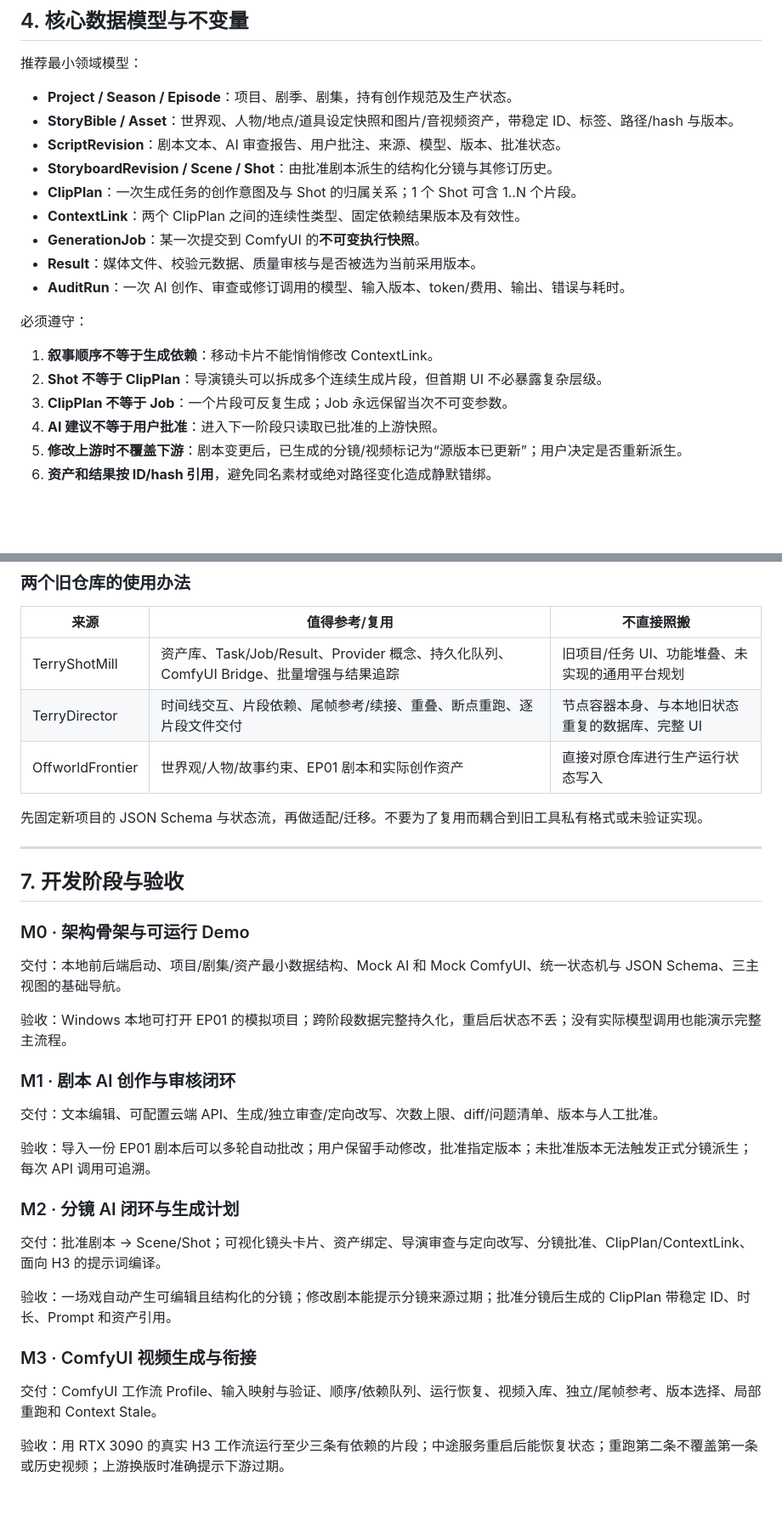
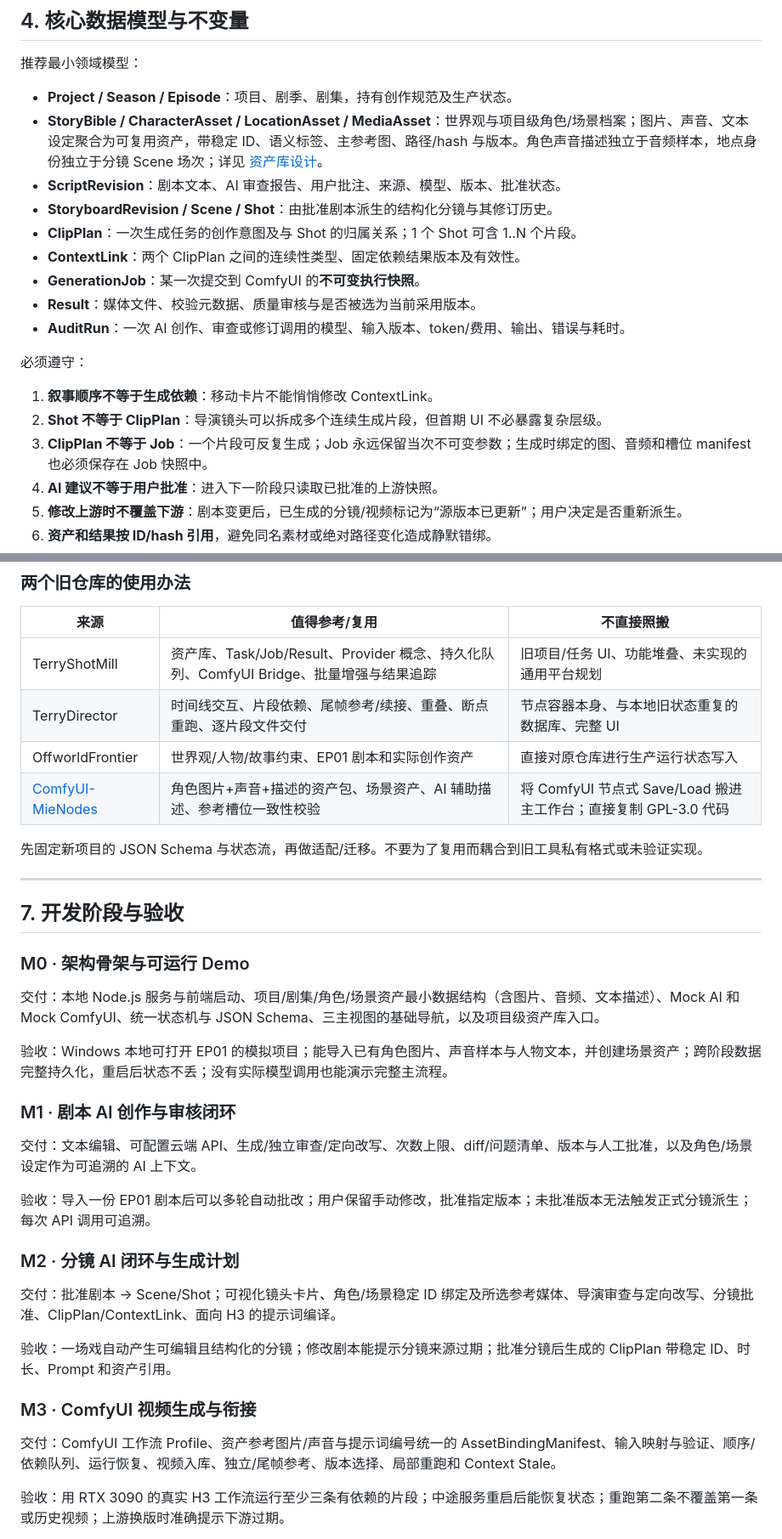
Before and after one commit to terry-xu-2077/TerrySeriesStudio, a Markdown page: docs/PLAN.md, 2 parts joined by grey strips. Shown at 85% size. Rendered like a GitHub page; blank space fills up the shorter version.

Commit message:
docs: integrate character and scene asset library into production plan

```diff
--- a/docs/PLAN.md
+++ b/docs/PLAN.md
@@ -115,7 +115,7 @@ NLE 多轨剪辑、裁切排版、转场、字幕轨、调色、混音、自动
 推荐最小领域模型：
 
 - **Project / Season / Episode**：项目、剧季、剧集，持有创作规范及生产状态。
-- **StoryBible / Asset**：世界观、人物/地点/道具设定快照和图片/音视频资产，带稳定 ID、标签、路径/hash 与版本。
+- **StoryBible / CharacterAsset / LocationAsset / MediaAsset**：世界观与项目级角色/场景档案；图片、声音、文本设定聚合为可复用资产，带稳定 ID、语义标签、主参考图、路径/hash 与版本。角色声音描述独立于音频样本，地点身份独立于分镜 Scene 场次；详见 [资产库设计](ASSET_LIBRARY.md)。
 - **ScriptRevision**：剧本文本、AI 审查报告、用户批注、来源、模型、版本、批准状态。
 - **StoryboardRevision / Scene / Shot**：由批准剧本派生的结构化分镜与其修订历史。
 - **ClipPlan**：一次生成任务的创作意图及与 Shot 的归属关系；1 个 Shot 可含 1..N 个片段。
@@ -128,7 +128,7 @@ NLE 多轨剪辑、裁切排版、转场、字幕轨、调色、混音、自动
 
 1. **叙事顺序不等于生成依赖**：移动卡片不能悄悄修改 ContextLink。
 2. **Shot 不等于 ClipPlan**：导演镜头可以拆成多个连续生成片段，但首期 UI 不必暴露复杂层级。
-3. **ClipPlan 不等于 Job**：一个片段可反复生成；Job 永远保留当次不可变参数。
+3. **ClipPlan 不等于 Job**：一个片段可反复生成；Job 永远保留当次不可变参数；生成时绑定的图、音频和槽位 manifest 也必须保存在 Job 快照中。
 4. **AI 建议不等于用户批准**：进入下一阶段只读取已批准的上游快照。
 5. **修改上游时不覆盖下游**：剧本变更后，已生成的分镜/视频标记为“源版本已更新”；用户决定是否重新派生。
 6. **资产和结果按 ID/hash 引用**，避免同名素材或绝对路径变化造成静默错绑。
@@ -196,6 +196,7 @@ Capability/Profile 负责声明模式及限制，不支持时在 UI 中禁用并
 | TerryShotMill | 资产库、Task/Job/Result、Provider 概念、持久化队列、ComfyUI Bridge、批量增强与结果追踪 | 旧项目/任务 UI、功能堆叠、未实现的通用平台规划 |
 | TerryDirector | 时间线交互、片段依赖、尾帧参考/续接、重叠、断点重跑、逐片段文件交付 | 节点容器本身、与本地旧状态重复的数据库、完整 UI |
 | OffworldFrontier | 世界观/人物/故事约束、EP01 剧本和实际创作资产 | 直接对原仓库进行生产运行状态写入 |
+| [ComfyUI-MieNodes](https://github.com/MieMieeeee/ComfyUI-MieNodes) | 角色图片+声音+描述的资产包、场景资产、AI 辅助描述、参考槽位一致性校验 | 将 ComfyUI 节点式 Save/Load 搬进主工作台；直接复制 GPL-3.0 代码 |
 
 先固定新项目的 JSON Schema 与状态流，再做适配/迁移。不要为了复用而耦合到旧工具私有格式或未验证实现。
 
@@ -205,25 +206,25 @@ Capability/Profile 负责声明模式及限制，不支持时在 UI 中禁用并
 
 ### M0 · 架构骨架与可运行 Demo
 
-交付：本地前后端启动、项目/剧集/资产最小数据结构、Mock AI 和 Mock ComfyUI、统一状态机与 JSON Schema、三主视图的基础导航。
+交付：本地 Node.js 服务与前端启动、项目/剧集/角色/场景资产最小数据结构（含图片、音频、文本描述）、Mock AI 和 Mock ComfyUI、统一状态机与 JSON Schema、三主视图的基础导航，以及项目级资产库入口。
 
-验收：Windows 本地可打开 EP01 的模拟项目；跨阶段数据完整持久化，重启后状态不丢；没有实际模型调用也能演示完整主流程。
+验收：Windows 本地可打开 EP01 的模拟项目；能导入已有角色图片、声音样本与人物文本，并创建场景资产；跨阶段数据完整持久化，重启后状态不丢；没有实际模型调用也能演示完整主流程。
 
 ### M1 · 剧本 AI 创作与审核闭环
 
-交付：文本编辑、可配置云端 API、生成/独立审查/定向改写、次数上限、diff/问题清单、版本与人工批准。
+交付：文本编辑、可配置云端 API、生成/独立审查/定向改写、次数上限、diff/问题清单、版本与人工批准，以及角色/场景设定作为可追溯的 AI 上下文。
 
 验收：导入一份 EP01 剧本后可以多轮自动批改；用户保留手动修改，批准指定版本；未批准版本无法触发正式分镜派生；每次 API 调用可追溯。
 
 ### M2 · 分镜 AI 闭环与生成计划
 
-交付：批准剧本 → Scene/Shot；可视化镜头卡片、资产绑定、导演审查与定向改写、分镜批准、ClipPlan/ContextLink、面向 H3 的提示词编译。
+交付：批准剧本 → Scene/Shot；可视化镜头卡片、角色/场景稳定 ID 绑定及所选参考媒体、导演审查与定向改写、分镜批准、ClipPlan/ContextLink、面向 H3 的提示词编译。
 
 验收：一场戏自动产生可编辑且结构化的分镜；修改剧本能提示分镜来源过期；批准分镜后生成的 ClipPlan 带稳定 ID、时长、Prompt 和资产引用。
 
 ### M3 · ComfyUI 视频生成与衔接
 
-交付：ComfyUI 工作流 Profile、输入映射与验证、顺序/依赖队列、运行恢复、视频入库、独立/尾帧参考、版本选择、局部重跑和 Context Stale。
+交付：ComfyUI 工作流 Profile、资产参考图片/声音与提示词编号统一的 AssetBindingManifest、输入映射与验证、顺序/依赖队列、运行恢复、视频入库、独立/尾帧参考、版本选择、局部重跑和 Context Stale。
 
 验收：用 RTX 3090 的真实 H3 工作流运行至少三条有依赖的片段；中途服务重启后能恢复状态；重跑第二条不覆盖第一条或历史视频；上游换版时准确提示下游过期。
 
```
Also changed, not shown: other parts of docs/PLAN.md (+1 -1 lines).
